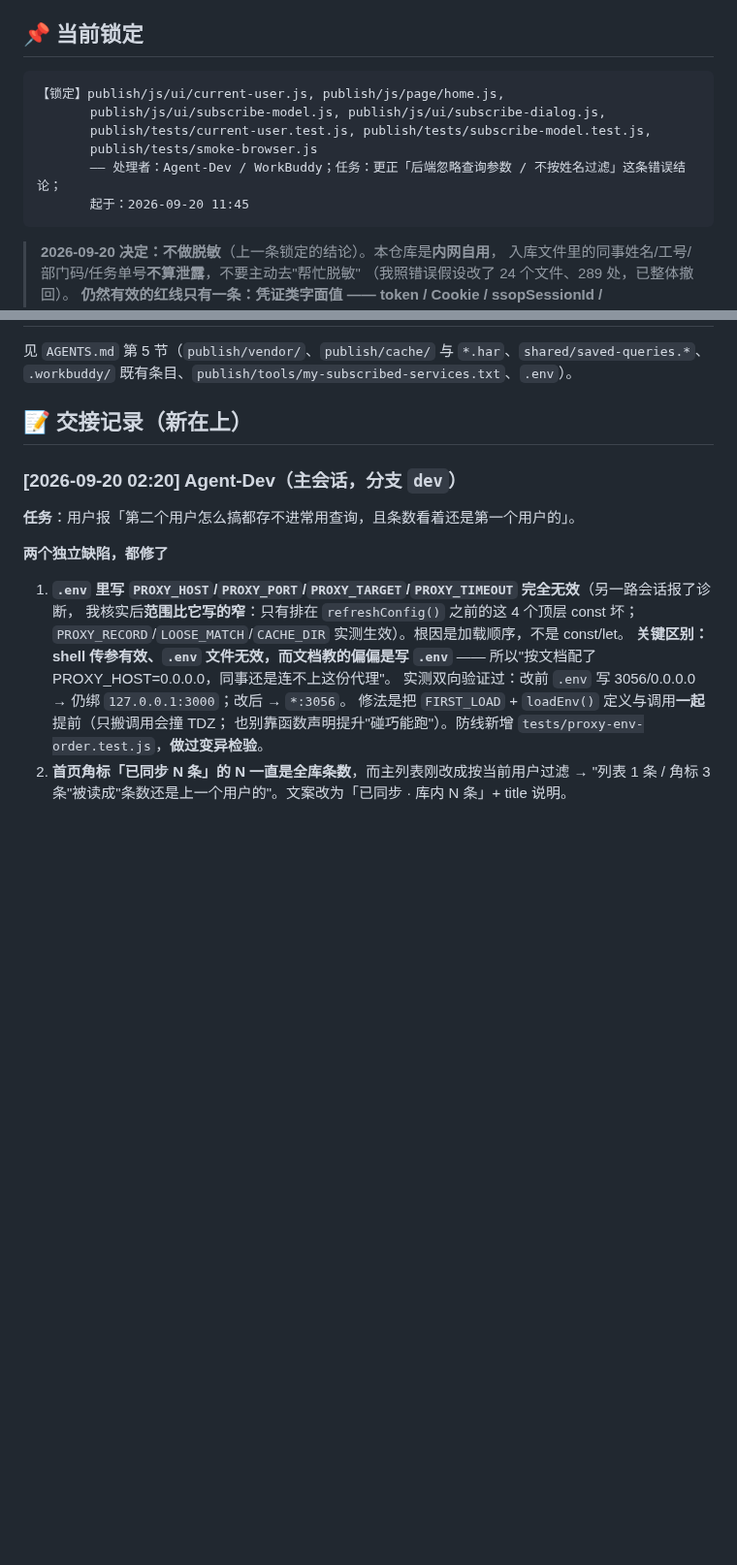
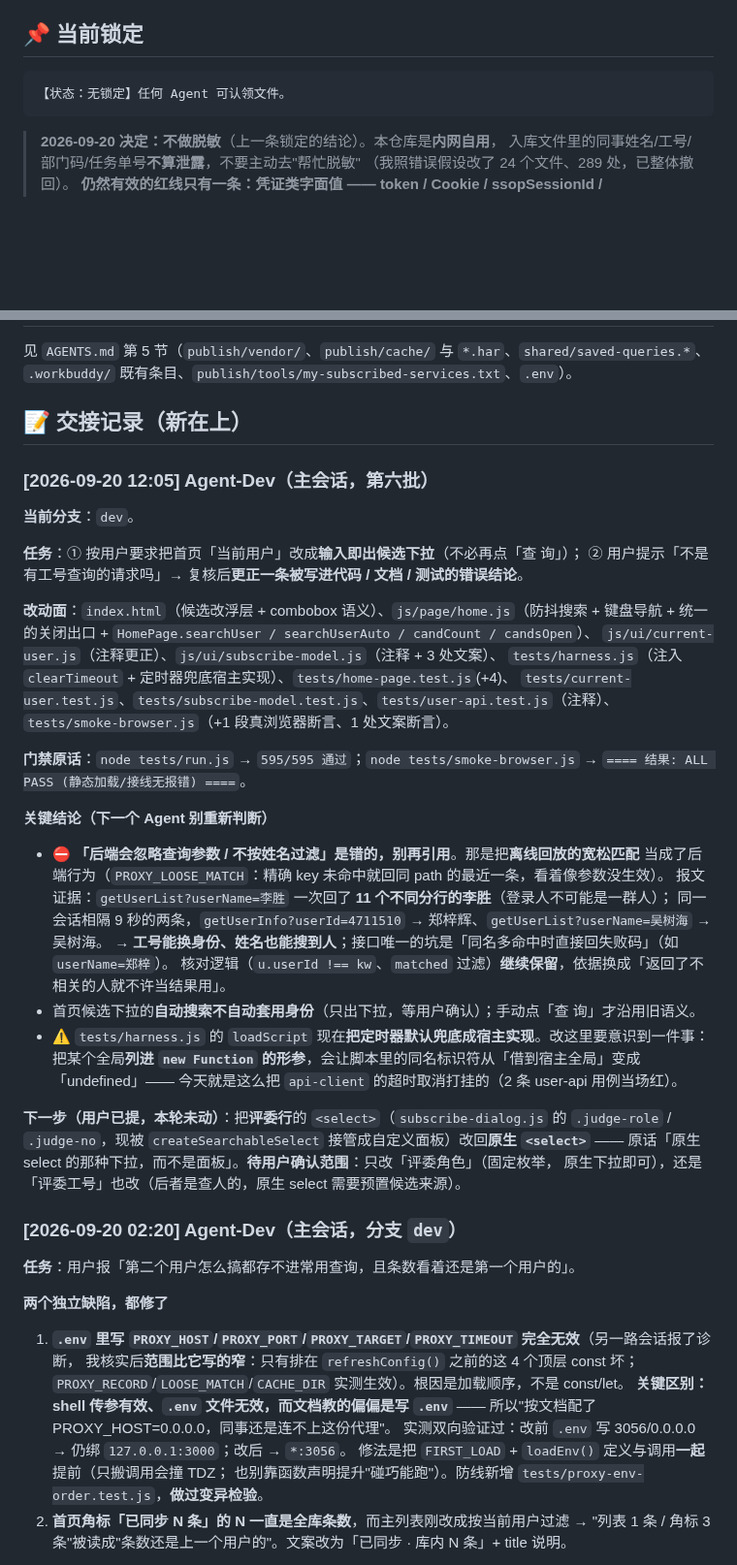
Before and after one commit to kokomi1234/spider, a Markdown page: CHANGELOG.md, 2 parts joined by grey strips. Shown at 97% size. GitHub-like rendering; blank space fills up the shorter version.

Commit message:
docs(协同): 记下首页候选下拉与「忽略查询参数」结论更正；遗留评委行改原生 select 待确认范围

````diff
--- a/CHANGELOG.md
+++ b/CHANGELOG.md
@@ -8,12 +8,7 @@
 ## 📌 当前锁定
 
 ```
-【锁定】publish/js/ui/current-user.js, publish/js/page/home.js,
-       publish/js/ui/subscribe-model.js, publish/js/ui/subscribe-dialog.js,
-       publish/tests/current-user.test.js, publish/tests/subscribe-model.test.js,
-       publish/tests/smoke-browser.js
-       —— 处理者：Agent-Dev / WorkBuddy；任务：更正「后端忽略查询参数 / 不按姓名过滤」这条错误结论；
-       起于：2026-09-20 11:45
+【状态：无锁定】任何 Agent 可认领文件。
 ```
 
 > **2026-09-20 决定：不做脱敏**（上一条锁定的结论）。本仓库是**内网自用**，
@@ -34,6 +29,40 @@
 `.workbuddy/` 既有条目、`publish/tools/my-subscribed-services.txt`、`.env`）。
 
 ## 📝 交接记录（新在上）
+
+### [2026-09-20 12:05] Agent-Dev（主会话，第六批）
+
+**当前分支**：`dev`。
+
+**任务**：① 按用户要求把首页「当前用户」改成**输入即出候选下拉**（不必再点「查 询」）；
+② 用户提示「不是有工号查询的请求吗」→ 复核后**更正一条被写进代码 / 文档 / 测试的错误结论**。
+
+**改动面**：`index.html`（候选改浮层 + combobox 语义）、`js/page/home.js`（防抖搜索 + 键盘导航 +
+统一的关闭出口 + `HomePage.searchUser / searchUserAuto / candCount / candsOpen`）、
+`js/ui/current-user.js`（注释更正）、`js/ui/subscribe-model.js`（注释 + 3 处文案）、
+`tests/harness.js`（注入 `clearTimeout` + 定时器兜底宿主实现）、`tests/home-page.test.js`(+4)、
+`tests/current-user.test.js`、`tests/subscribe-model.test.js`、`tests/user-api.test.js`（注释）、
+`tests/smoke-browser.js`（+1 段真浏览器断言、1 处文案断言）。
+
+**门禁原话**：`node tests/run.js` → `595/595 通过`；`node tests/smoke-browser.js` →
+`==== 结果: ALL PASS (静态加载/接线无报错) ====`。
+
+**关键结论（下一个 Agent 别重新判断）**
+- ⛔ **「后端会忽略查询参数 / 不按姓名过滤」是错的，别再引用**。那是把**离线回放的宽松匹配**
+  当成了后端行为（`PROXY_LOOSE_MATCH`：精确 key 未命中就回同 path 的最近一条，看着像参数没生效）。
+  报文证据：`getUserList?userName=李胜` 一次回了 **11 个不同分行的李胜**（登录人不可能是一群人）；
+  同一会话相隔 9 秒的两条，`getUserInfo?userId=4711510` → 郑梓辉、`getUserList?userName=吴树海` → 吴树海。
+  → **工号能换身份、姓名也能搜到人**；接口唯一的坑是「同名多命中时直接回失败码」（如 `userName=郑梓`）。
+  核对逻辑（`u.userId !== kw`、`matched` 过滤）**继续保留**，依据换成「返回了不相关的人就不许当结果用」。
+- 首页候选下拉的**自动搜索不自动套用身份**（只出下拉，等用户确认）；手动点「查 询」才沿用旧语义。
+- ⚠️ `tests/harness.js` 的 `loadScript` 现在**把定时器默认兜底成宿主实现**。改这里要意识到一件事：
+  把某个全局**列进 `new Function` 的形参**，会让脚本里的同名标识符从「借到宿主全局」变成「undefined」——
+  今天就是这么把 `api-client` 的超时取消打挂的（2 条 user-api 用例当场红）。
+
+**下一步（用户已提，本轮未动）**：把**评委行**的 `<select>`（`subscribe-dialog.js` 的 `.judge-role` /
+`.judge-no`，现被 `createSearchableSelect` 接管成自定义面板）改回**原生 `<select>`** ——
+原话「原生 select 的那种下拉，而不是面板」。**待用户确认范围**：只改「评委角色」（固定枚举，
+原生下拉即可），还是「评委工号」也改（后者是查人的，原生 select 需要预置候选来源）。
 
 ### [2026-09-20 02:20] Agent-Dev（主会话，分支 `dev`）
 
````
